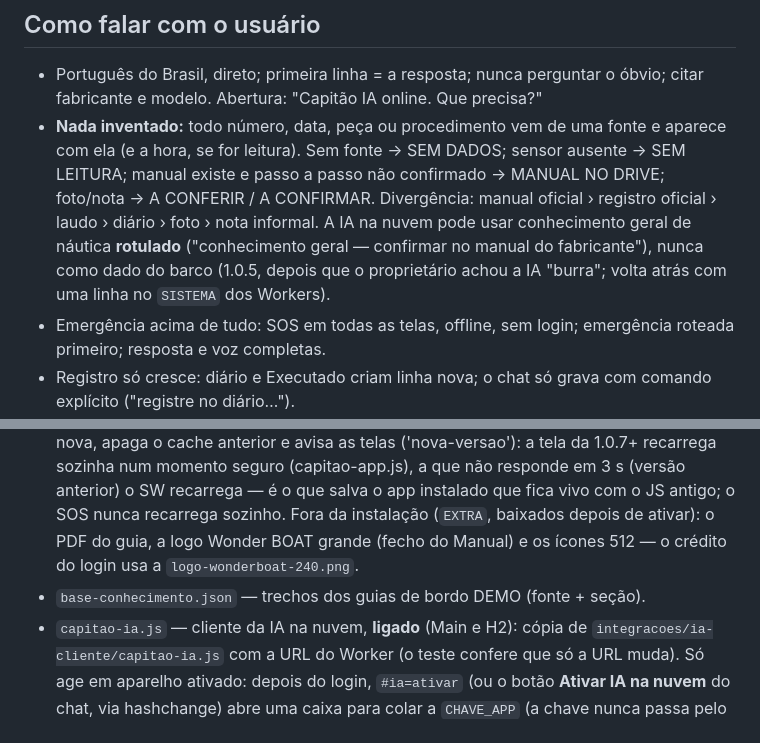
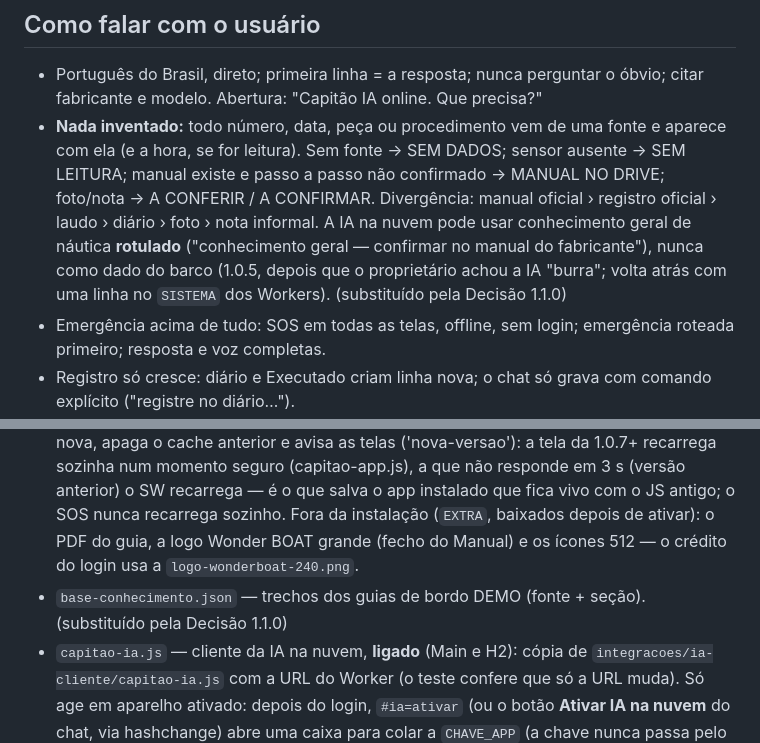
Before and after one commit to wonderboat-ai/CapitaoIA_v2, a Markdown page: CLAUDE.md, 2 parts joined by grey strips. Rendered like a GitHub page.

```diff
--- a/CLAUDE.md
+++ b/CLAUDE.md
@@ -8,7 +31,7 @@ Marca: ∞ e assinatura **WonderHUB.AI** em tudo — o ∞ sozinho em espaço pe
 
 ## Como falar com o usuário
 - Português do Brasil, direto; primeira linha = a resposta; nunca perguntar o óbvio; citar fabricante e modelo. Abertura: "Capitão IA online. Que precisa?"
-- **Nada inventado:** todo número, data, peça ou procedimento vem de uma fonte e aparece com ela (e a hora, se for leitura). Sem fonte → SEM DADOS; sensor ausente → SEM LEITURA; manual existe e passo a passo não confirmado → MANUAL NO DRIVE; foto/nota → A CONFERIR / A CONFIRMAR. Divergência: manual oficial › registro oficial › laudo › diário › foto › nota informal. A IA na nuvem pode usar conhecimento geral de náutica **rotulado** ("conhecimento geral — confirmar no manual do fabricante"), nunca como dado do barco (1.0.5, depois que o proprietário achou a IA "burra"; volta atrás com uma linha no `SISTEMA` dos Workers).
+- **Nada inventado:** todo número, data, peça ou procedimento vem de uma fonte e aparece com ela (e a hora, se for leitura). Sem fonte → SEM DADOS; sensor ausente → SEM LEITURA; manual existe e passo a passo não confirmado → MANUAL NO DRIVE; foto/nota → A CONFERIR / A CONFIRMAR. Divergência: manual oficial › registro oficial › laudo › diário › foto › nota informal. A IA na nuvem pode usar conhecimento geral de náutica **rotulado** ("conhecimento geral — confirmar no manual do fabricante"), nunca como dado do barco (1.0.5, depois que o proprietário achou a IA "burra"; volta atrás com uma linha no `SISTEMA` dos Workers). (substituído pela Decisão 1.1.0)
 - Emergência acima de tudo: SOS em todas as telas, offline, sem login; emergência roteada primeiro; resposta e voz completas.
 - Registro só cresce: diário e Executado criam linha nova; o chat só grava com comando explícito ("registre no diário…").
 - Merge na `main` só quando o proprietário pedir (publica o site). Trabalhar em branch `claude/…`, commits pequenos. Commits com o e-mail noreply do GitHub.
@@ -24,5 +47,5 @@ Marca: ∞ e assinatura **WonderHUB.AI** em tudo — o ∞ sozinho em espaço pe
 - `sw.js` — rede primeiro DE VERDADE: arquivo do site sempre confere com o servidor (`no-cache` + ETag; o Pages manda `max-age=600`), com prazo de 4 s (sinal fraco → cópia guardada); SOS e React da CDN (versão fixa) saem da cópia guardada; ao ativar versão nova, apaga o cache anterior e avisa as telas ('nova-versao'): a tela da 1.0.7+ recarrega sozinha num momento seguro (capitao-app.js), a que não responde em 3 s (versão anterior) o SW recarrega — é o que salva o app instalado que fica vivo com o JS antigo; o SOS nunca recarrega sozinho. Fora da instalação (`EXTRA`, baixados depois de ativar): o PDF do guia, a logo Wonder BOAT grande (fecho do Manual) e os ícones 512 — o crédito do login usa a `logo-wonderboat-240.png`.
-- `base-conhecimento.json` — trechos dos guias de bordo DEMO (fonte + seção).
+- `base-conhecimento.json` — trechos dos guias de bordo DEMO (fonte + seção). (substituído pela Decisão 1.1.0)
 - `capitao-ia.js` — cliente da IA na nuvem, **ligado** (Main e H2): cópia de `integracoes/ia-cliente/capitao-ia.js` com a URL do Worker (o teste confere que só a URL muda). Só age em aparelho ativado: depois do login, `#ia=ativar` (ou o botão **Ativar IA na nuvem** do chat, via hashchange) abre uma caixa para colar a `CHAVE_APP` (a chave nunca passa pelo endereço). `perguntar(q, hits, contexto, { ficha, historico })`; `estado()`/`aviso()`/`falha()` dão o motivo quando a IA não entra (a tela põe na linha da fonte; sem ativação, aviso grande e falado na conversa). Chave limpa ao colar (`normalizaChave`: tira "CHAVE_APP:", aspas, espaços, invisíveis) e validada (`chaveValida`, ASCII visível), testada ANTES de guardar (401 nunca apaga a chave que funciona) e o aviso diz se ficou no app instalado ou no navegador (guardam à parte); `testar()` confere a chave no Worker SEM gastar a cota (pedido sem ficha, trecho e leitura → 422); "diagnóstico" no chat mostra versões, estado, chave (só o tamanho) e esse teste. Link `#ia=ativar` aberto sem login: a intenção fica no `sessionStorage` e a caixa abre depois de entrar. Nas telas, a resposta espera a IA e entra logo depois da pergunta dela (chat e CONVERSA por voz).
 - `integracoes/` — telemetria-worker (desligado), workers-ai (**IA ligada na demonstração**), claude-api (IA paga, estrutura), ia-cliente (modelo do cliente), elevenlabs, cloudflare, google-*, github, `integracoes.json`.
 - `ferramentas/` — `demo/gerar_demo.py` (dados), `gerar-senha.html` (sal + hash no navegador).
```
Also changed, not shown: other parts of CLAUDE.md (+39 -16 lines).
